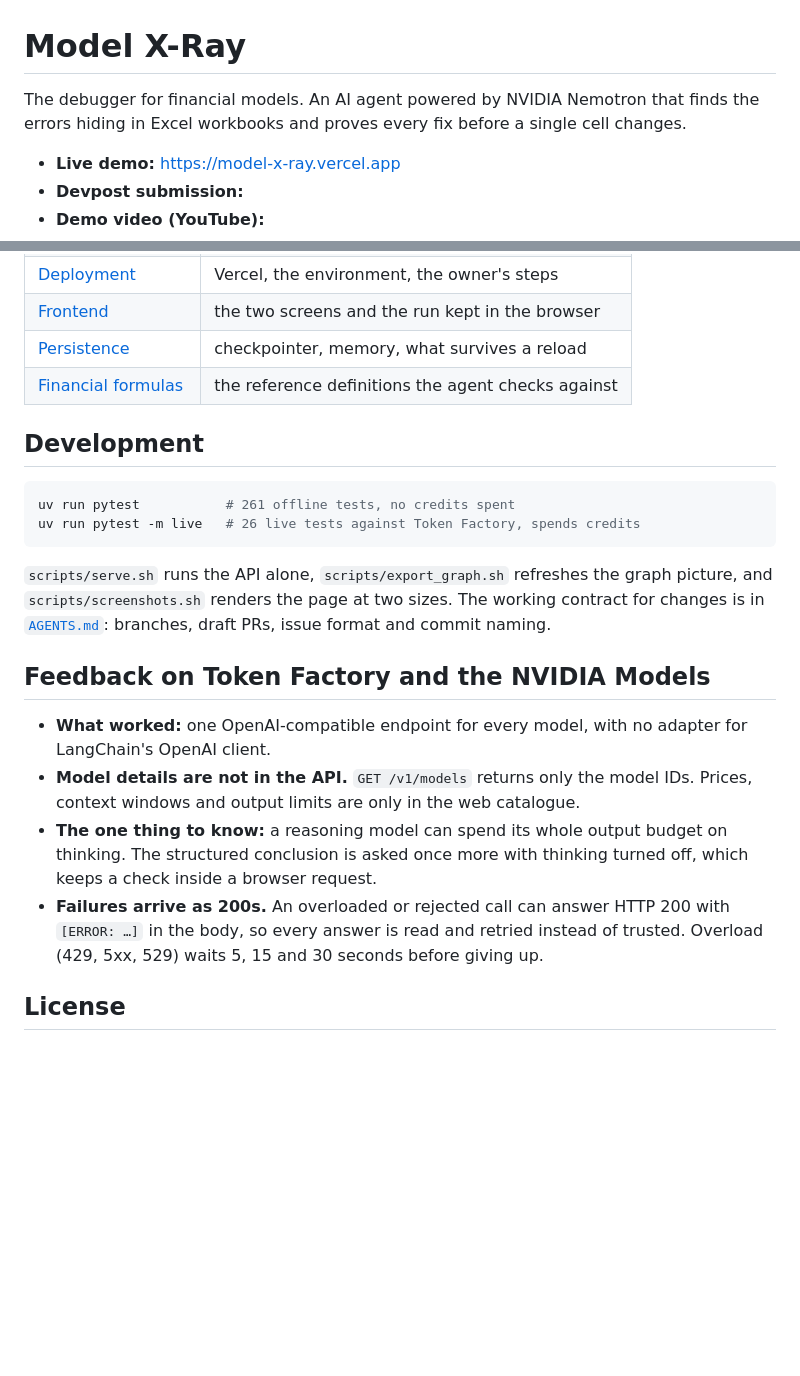
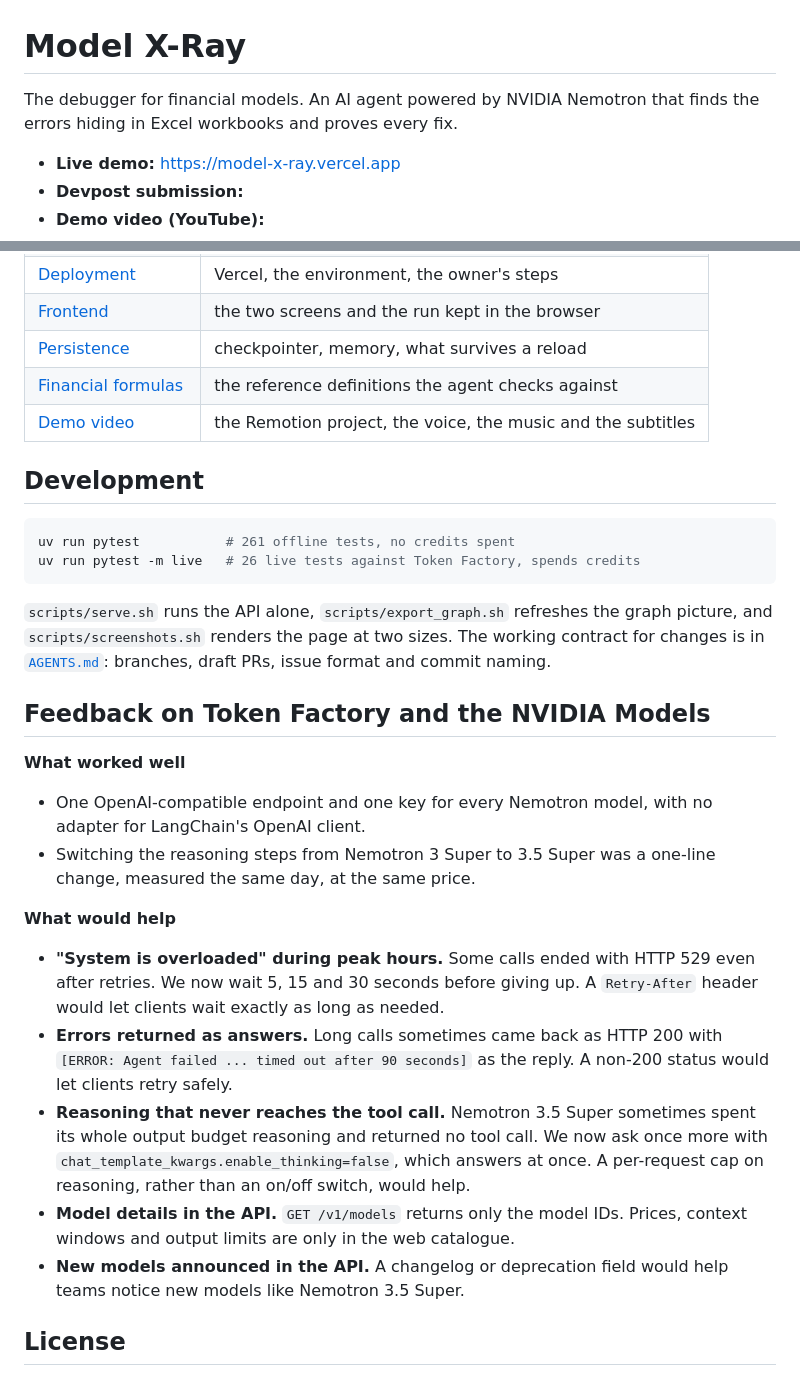
Before and after one commit to ol1ak5/model-x-ray, a Markdown page: README.md, 2 parts joined by grey strips. Rendered like a GitHub page; blank space fills up the shorter version.

Commit message:
docs(readme): what it does and why it matters first, the human in the loop and the questions, the audience, the steps as a table, the full feedback and the cost per check

```diff
--- a/README.md
+++ b/README.md
@@ -1,6 +1,6 @@
 # Model X-Ray
 
-The debugger for financial models. An AI agent powered by NVIDIA Nemotron that finds the errors hiding in Excel workbooks and proves every fix before a single cell changes.
+The debugger for financial models. An AI agent powered by NVIDIA Nemotron that finds the errors hiding in Excel workbooks and proves every fix.
 
 - **Live demo:** <https://model-x-ray.vercel.app>
 - **Devpost submission:**
@@ -133,6 +120,7 @@ All three are served on Nebius Token Factory through one OpenAI-compatible endpo
 | [Frontend](docs/frontend.md) | the two screens and the run kept in the browser |
 | [Persistence](docs/persistence.md) | checkpointer, memory, what survives a reload |
 | [Financial formulas](docs/financial-formulas.md) | the reference definitions the agent checks against |
+| [Demo video](docs/video.md) | the Remotion project, the voice, the music and the subtitles |
 
 ## Development
 
@@ -145,10 +133,18 @@ uv run pytest -m live   # 26 live tests against Token Factory, spends credits
 
 ## Feedback on Token Factory and the NVIDIA Models
 
-- **What worked:** one OpenAI-compatible endpoint for every model, with no adapter for LangChain's OpenAI client.
-- **Model details are not in the API.** `GET /v1/models` returns only the model IDs. Prices, context windows and output limits are only in the web catalogue.
-- **The one thing to know:** a reasoning model can spend its whole output budget on thinking. The structured conclusion is asked once more with thinking turned off, which keeps a check inside a browser request.
-- **Failures arrive as 200s.** An overloaded or rejected call can answer HTTP 200 with `[ERROR: …]` in the body, so every answer is read and retried instead of trusted. Overload (429, 5xx, 529) waits 5, 15 and 30 seconds before giving up.
+**What worked well**
+
+- One OpenAI-compatible endpoint and one key for every Nemotron model, with no adapter for LangChain's OpenAI client.
+- Switching the reasoning steps from Nemotron 3 Super to 3.5 Super was a one-line change, measured the same day, at the same price.
+
+**What would help**
+
+- **"System is overloaded" during peak hours.** Some calls ended with HTTP 529 even after retries. We now wait 5, 15 and 30 seconds before giving up. A `Retry-After` header would let clients wait exactly as long as needed.
+- **Errors returned as answers.** Long calls sometimes came back as HTTP 200 with `[ERROR: Agent failed ... timed out after 90 seconds]` as the reply. A non-200 status would let clients retry safely.
+- **Reasoning that never reaches the tool call.** Nemotron 3.5 Super sometimes spent its whole output budget reasoning and returned no tool call. We now ask once more with `chat_template_kwargs.enable_thinking=false`, which answers at once. A per-request cap on reasoning, rather than an on/off switch, would help.
+- **Model details in the API.** `GET /v1/models` returns only the model IDs. Prices, context windows and output limits are only in the web catalogue.
+- **New models announced in the API.** A changelog or deprecation field would help teams notice new models like Nemotron 3.5 Super.
 
 ## License
 
```
Also changed, not shown: other parts of README.md (+76 -89 lines).
